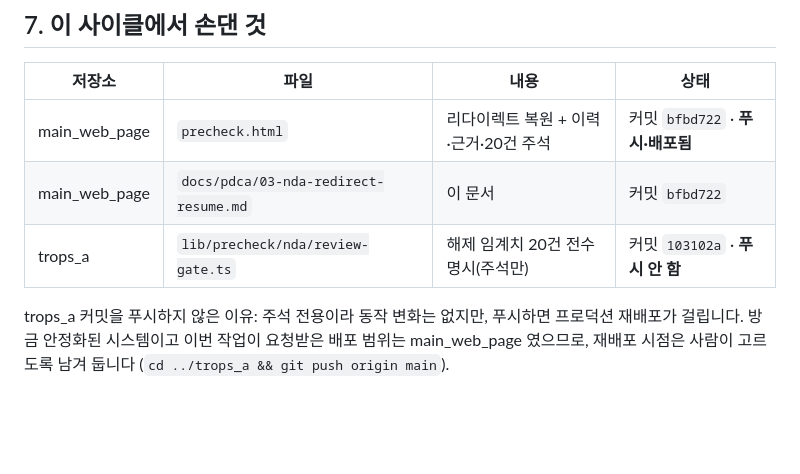
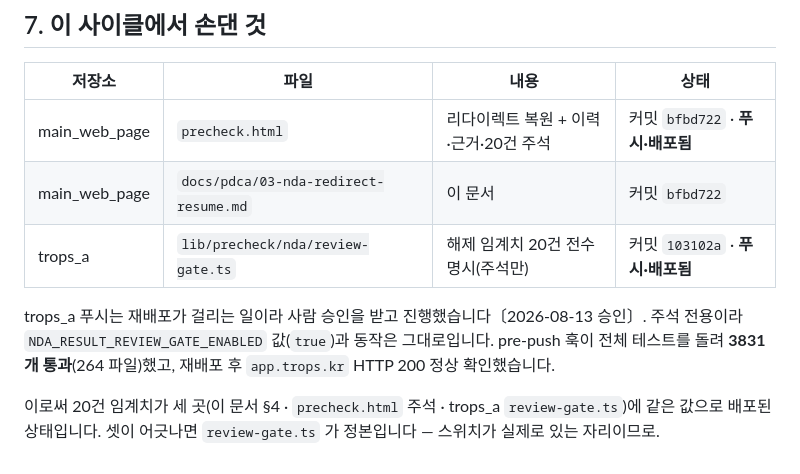
Before and after one commit to tteehhaa/trops, a Markdown page: docs/pdca/03-nda-redirect-resume.md, the part around the change. Rendered like a GitHub page; blank space fills up the shorter version.

Commit message:
docs(pdca): trops_a review-gate 커밋 푸시·배포 완료를 기록에 반영
§7 이 "푸시 안 함"으로 남아 있었는데 승인 후 푸시했으므로 실제 상태로 정정한다.

trops_a 103102a 푸시됨 — pre-push 훅이 전체 테스트를 돌려 3831개 통과(264 파일),
재배포 후 app.trops.kr HTTP 200 정상 확인. 주석 전용이라
NDA_RESULT_REVIEW_GATE_ENABLED 값(true)과 동작은 그대로다.

이로써 20건 임계치가 세 곳(이 문서 §4 · precheck.html 주석 · trops_a review-gate.ts)에
같은 값으로 배포된 상태이고, 셋이 어긋날 때 review-gate.ts 가 정본이라는 것도 함께
적어 둔다.

Co-Authored-By: Claude Opus 5 (1M context) <noreply@anthropic.com>

```diff
--- a/docs/pdca/03-nda-redirect-resume.md
+++ b/docs/pdca/03-nda-redirect-resume.md
@@ -173,9 +173,13 @@ trops_a 쪽에 **"방금 INSERT 한 행을 같은 요청 안에서 바로 재조
 |---|---|---|---|
 | main_web_page | `precheck.html` | 리다이렉트 복원 + 이력·근거·20건 주석 | 커밋 `bfbd722` · **푸시·배포됨** |
 | main_web_page | `docs/pdca/03-nda-redirect-resume.md` | 이 문서 | 커밋 `bfbd722` |
-| trops_a | `lib/precheck/nda/review-gate.ts` | 해제 임계치 20건 전수 명시(주석만) | 커밋 `103102a` · **푸시 안 함** |
+| trops_a | `lib/precheck/nda/review-gate.ts` | 해제 임계치 20건 전수 명시(주석만) | 커밋 `103102a` · **푸시·배포됨** |
 
-trops_a 커밋을 푸시하지 않은 이유: 주석 전용이라 동작 변화는 없지만, 푸시하면
-프로덕션 재배포가 걸립니다. 방금 안정화된 시스템이고 이번 작업이 요청받은 배포 범위는
-main_web_page 였으므로, 재배포 시점은 사람이 고르도록 남겨 둡니다
-(`cd ../trops_a && git push origin main`).
+trops_a 푸시는 재배포가 걸리는 일이라 사람 승인을 받고 진행했습니다〔2026-08-13 승인〕.
+주석 전용이라 `NDA_RESULT_REVIEW_GATE_ENABLED` 값(`true`)과 동작은 그대로입니다.
+pre-push 훅이 전체 테스트를 돌려 **3831개 통과**(264 파일)했고, 재배포 후
+`app.trops.kr` HTTP 200 정상 확인했습니다.
+
+이로써 20건 임계치가 세 곳(이 문서 §4 · `precheck.html` 주석 · trops_a
+`review-gate.ts`)에 같은 값으로 배포된 상태입니다. 셋이 어긋나면 `review-gate.ts` 가
+정본입니다 — 스위치가 실제로 있는 자리이므로.
```
